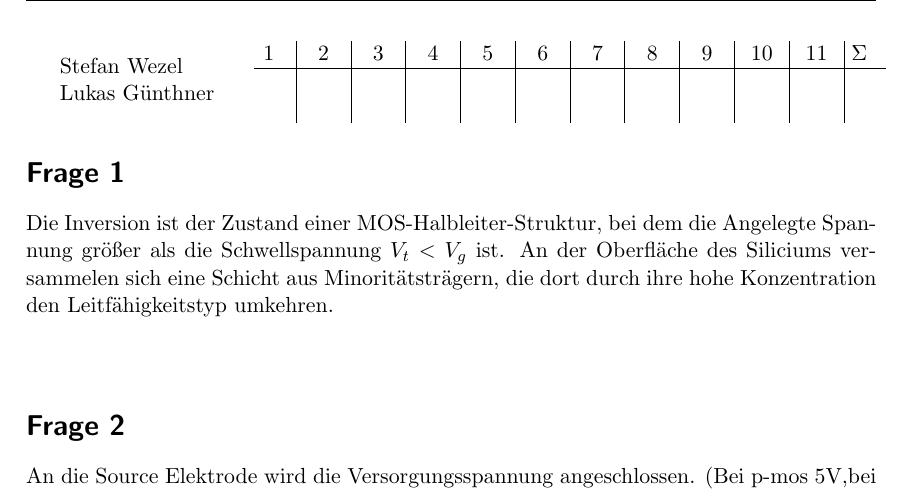
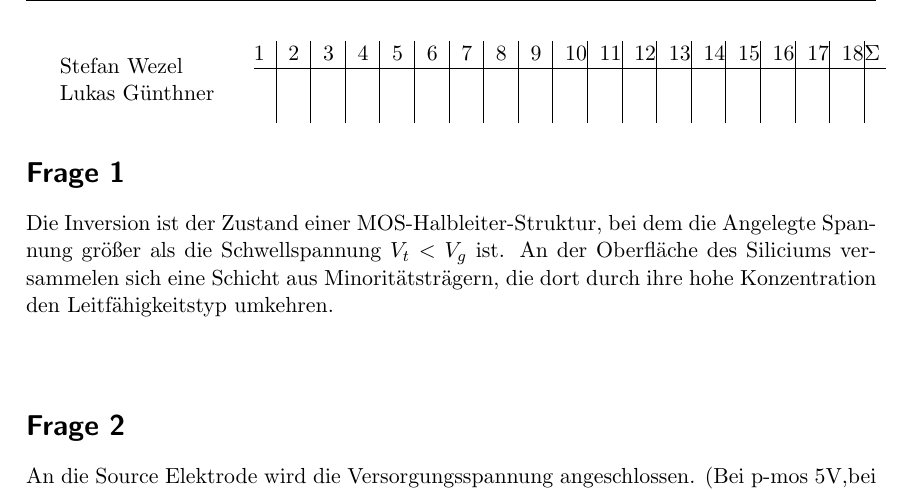
Before and after one commit to pxbn/chip_design, a LaTeX document (chip_design_fragen04.tex): part of page 1 of 3, cut at the place of the change. Compiled offline with pdfLaTeX.

Commit message:
aufgabenanzahl angepasst

```diff
--- a/chip_design_fragen04.tex
+++ b/chip_design_fragen04.tex
@@ -24,7 +24,7 @@
 \geometry{a4paper,left=3cm, right=3cm, top=3cm, bottom=3cm}
 % Diese Daten müssen pro Blatt angepasst werden:
 \newcommand{\NUMBER}{1}
-\newcommand{\EXERCISES}{11}
+\newcommand{\EXERCISES}{18}
 % Diese Daten müssen einmalig pro Vorlesung angepasst werden:
 \newcommand{\COURSE}{Chip Design}
 %\newcommand{\TUTOR}{Benjamin Coban}
```
